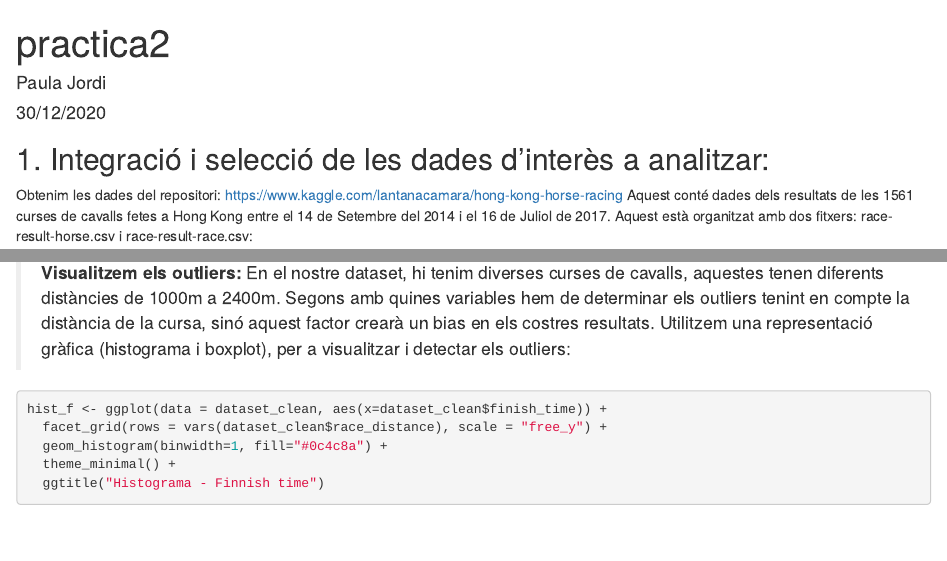
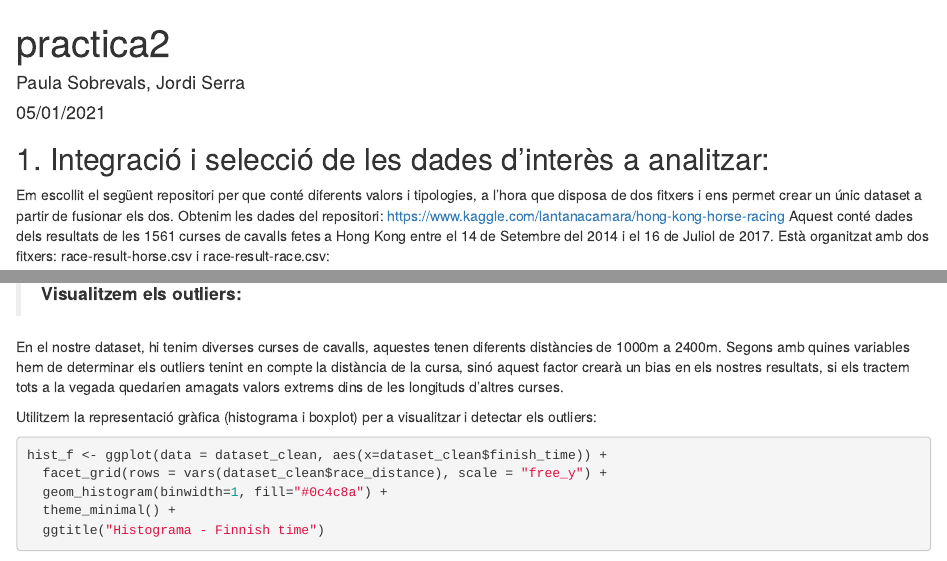
Before and after one commit to jserrai/PRAC2_NetejaAnalisiDades, an R Markdown document (practica2.Rmd): the page in a window 1100 px wide, from its top, and a second part further down, joined at a grey line. Rendered offline with R 4.5, knitr and Pandoc, with nearby package versions; some code elsewhere in the file could not run offline.

Commit message:
update explicacio

````diff
--- a/practica2.Rmd
+++ b/practica2.Rmd
@@ -1,7 +1,7 @@
 ---
 title: "practica2"
-author: "Paula Jordi"
-date: "30/12/2020"
+author: "Paula Sobrevals, Jordi Serra"
+date: "05/01/2021"
 output: html_document
 ---
 
@@ -26,8 +26,9 @@ require(pls)
 
 ## 1. Integració i selecció de les dades d’interès a analitzar:
 
-Obtenim les dades del repositori: https://www.kaggle.com/lantanacamara/hong-kong-horse-racing
-Aquest conté dades dels resultats de les 1561 curses de cavalls fetes a Hong Kong entre el 14 de Setembre del 2014 i el 16 de Juliol de 2017. Aquest està organitzat amb dos fitxers: race-result-horse.csv i race-result-race.csv:
+Em escollit el següent repositori per que conté diferents valors i tipologies, a l'hora que disposa de dos fitxers i ens permet crear un únic dataset a partir de fusionar els dos. Obtenim les dades del repositori: https://www.kaggle.com/lantanacamara/hong-kong-horse-racing
+Aquest conté dades dels resultats de les 1561 curses de cavalls fetes a Hong Kong entre el 14 de Setembre del 2014 i el 16 de Juliol de 2017.
+Està organitzat amb dos fitxers: race-result-horse.csv i race-result-race.csv:
 
 ```{r message= FALSE, warning=FALSE}
 horse.data <- read.csv("./race-result-horse.csv")
@@ -135,8 +134,11 @@ dataset_clean$race_distance <- as.factor(dataset_clean$race_distance)
 
 
 > **Visualitzem els outliers:**
-En el nostre dataset, hi tenim diverses curses de cavalls, aquestes tenen diferents distàncies de 1000m a 2400m. Segons amb quines variables hem de determinar els outliers tenint en compte la distància de la cursa, sinó aquest factor crearà un bias en els costres resultats.
-Utilitzem una representació gràfica (histograma i boxplot), per a visualitzar i detectar els outliers:
+
+En el nostre dataset, hi tenim diverses curses de cavalls, aquestes tenen diferents distàncies de 1000m a 2400m. Segons amb quines variables hem de determinar els outliers tenint en compte la distància de la cursa, sinó aquest factor crearà un bias en els nostres resultats, si els tractem tots a la vegada quedarien amagats valors extrems dins de les longituds d'altres curses.
+
+
+Utilitzem la representació gràfica (histograma i boxplot) per a visualitzar i detectar els outliers:
 
 ```{r echo=TRUE, message=FALSE, warning=FALSE, fig.width=10, fig.height=15}
 hist_f <- ggplot(data = dataset_clean, aes(x=dataset_clean$finish_time)) +
````
Also changed, not shown: practica2.Rmd (22 more changed lines).
